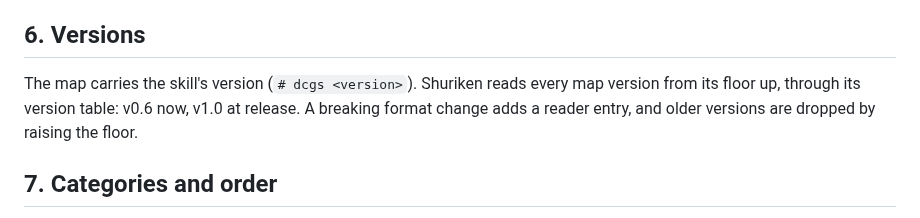
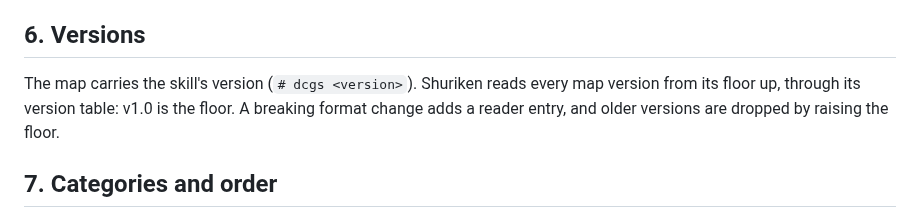
Before and after one commit to consolesplayingconsoles/dc-shuriken-explorer, a Markdown page: AGENTS.md, the part around the change. Rendered like a GitHub page.

```diff
--- a/AGENTS.md
+++ b/AGENTS.md
@@ -52,7 +52,7 @@ and maps that don't have it yet still read as before.
 ## 6. Versions
 
 The map carries the skill's version (`# dcgs <version>`). Shuriken reads every map version from its floor up,
-through its version table: v0.6 now, v1.0 at release. A breaking format change adds a reader entry, and older
+through its version table: v1.0 is the floor. A breaking format change adds a reader entry, and older
 versions are dropped by raising the floor.
 
 ## 7. Categories and order
```
Also changed, not shown: README.md (+25 -1 lines), V1.md (deleted, +0 -23 lines), img/audio.png (added), img/code.png (added), img/model.png (added), img/text.png (added), 5 other files.
